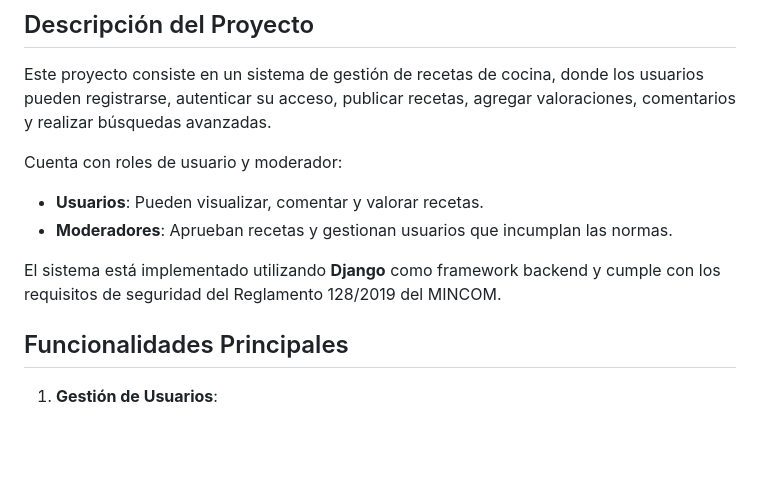
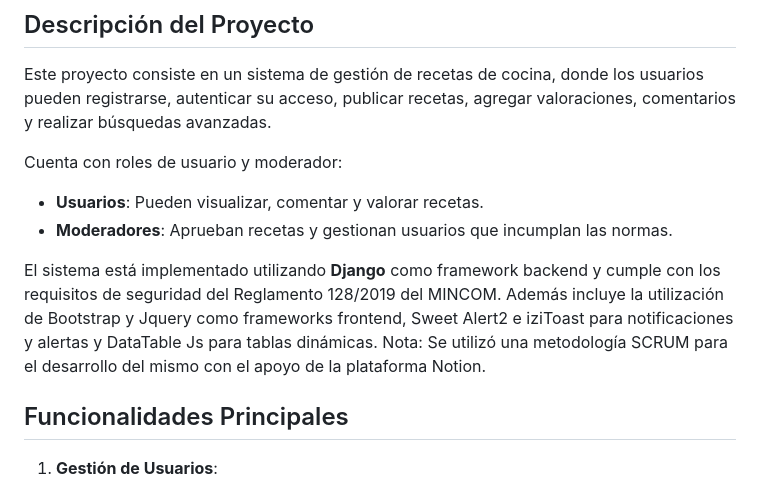
Before and after one commit to KevPatterson/CocinaConNosotros, a Markdown page: README.md, the part around the change. GitHub-like rendering; blank space fills up the shorter version.

```diff
--- a/README.md
+++ b/README.md
@@ -7,7 +7,8 @@ Cuenta con roles de usuario y moderador:
 - **Usuarios**: Pueden visualizar, comentar y valorar recetas.
 - **Moderadores**: Aprueban recetas y gestionan usuarios que incumplan las normas.
 
-El sistema está implementado utilizando **Django** como framework backend y cumple con los requisitos de seguridad del Reglamento 128/2019 del MINCOM.
+El sistema está implementado utilizando **Django** como framework backend y cumple con los requisitos de seguridad del Reglamento 128/2019 del MINCOM. Además incluye la utilización de Bootstrap y Jquery como frameworks frontend, Sweet Alert2 e iziToast para notificaciones y alertas y DataTable Js para tablas dinámicas.
+Nota: Se utilizó una metodología SCRUM para el desarrollo del mismo con el apoyo de la plataforma Notion.
 
 ## Funcionalidades Principales
 1. **Gestión de Usuarios**:
```
